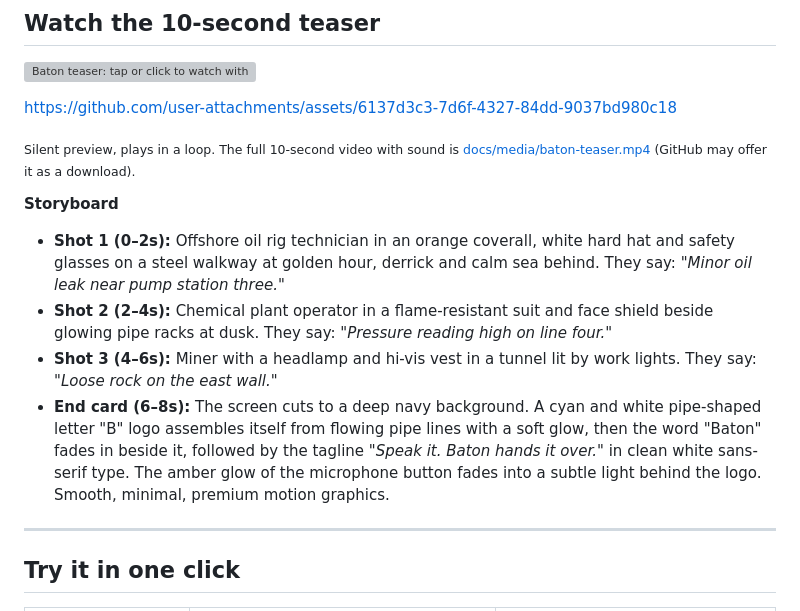
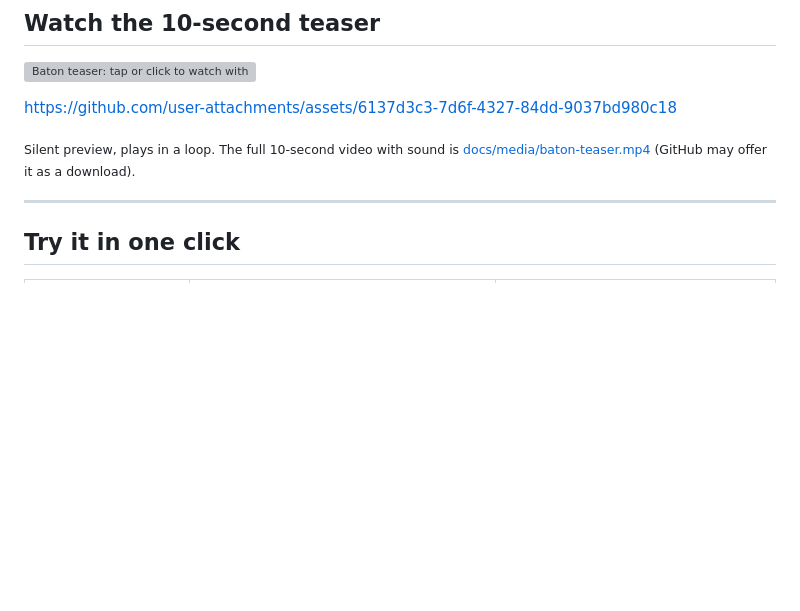
Before and after one commit to Eternauts/baton, a Markdown page: README.md, the part around the change. GitHub-like rendering; blank space fills up the shorter version; grey boxes are pictures that could not be loaded.

Commit message:
Remove storyboard section from README
Removed storyboard details from the README.

```diff
--- a/README.md
+++ b/README.md
@@ -26,12 +26,6 @@ https://github.com/user-attachments/assets/6137d3c3-7d6f-4327-84dd-9037bd980c18
 
 <sub>Silent preview, plays in a loop. The full 10-second video with sound is [docs/media/baton-teaser.mp4](docs/media/baton-teaser.mp4) (GitHub may offer it as a download).</sub>
 
-**Storyboard**
-
-- **Shot 1 (0–2s):** Offshore oil rig technician in an orange coverall, white hard hat and safety glasses on a steel walkway at golden hour, derrick and calm sea behind. They say: *"Minor oil leak near pump station three."*
-- **Shot 2 (2–4s):** Chemical plant operator in a flame-resistant suit and face shield beside glowing pipe racks at dusk. They say: *"Pressure reading high on line four."*
-- **Shot 3 (4–6s):** Miner with a headlamp and hi-vis vest in a tunnel lit by work lights. They say: *"Loose rock on the east wall."*
-- **End card (6–8s):** The screen cuts to a deep navy background. A cyan and white pipe-shaped letter "B" logo assembles itself from flowing pipe lines with a soft glow, then the word "Baton" fades in beside it, followed by the tagline *"Speak it. Baton hands it over."* in clean white sans-serif type. The amber glow of the microphone button fades into a subtle light behind the logo. Smooth, minimal, premium motion graphics.
 
 ---
 
```
